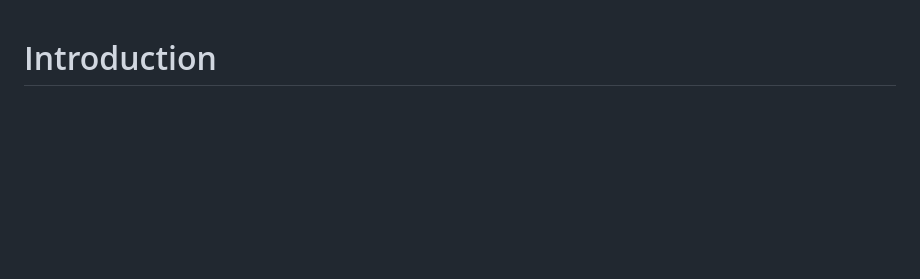
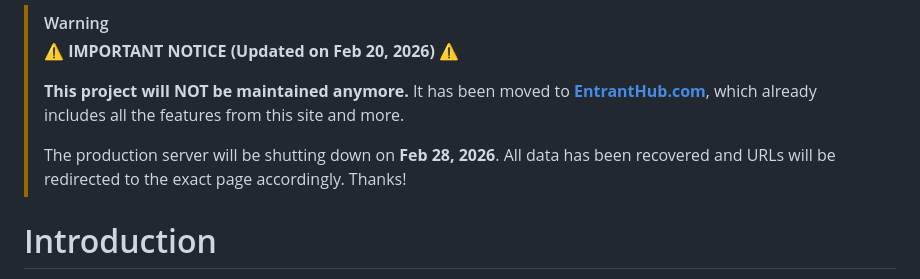
Before and after one commit to baoliay2008/lccn_predictor, a Markdown page: README.md, the part around the change. Drawn GitHub-style; blank space fills up the shorter version.

Commit message:
👋 farewell

```diff
--- a/README.md
+++ b/README.md
@@ -1,3 +1,9 @@
+> [!WARNING]
+> ⚠️ **IMPORTANT NOTICE (Updated on Feb 20, 2026)** ⚠️
+>
+> **This project will NOT be maintained anymore.** It has been moved to **[EntrantHub.com](https://entranthub.com)**, which already includes all the features from this site and more.
+>
+> The production server will be shutting down on **Feb 28, 2026**. All data has been recovered and URLs will be redirected to the exact page accordingly. Thanks!
 
 # Introduction
 
```
